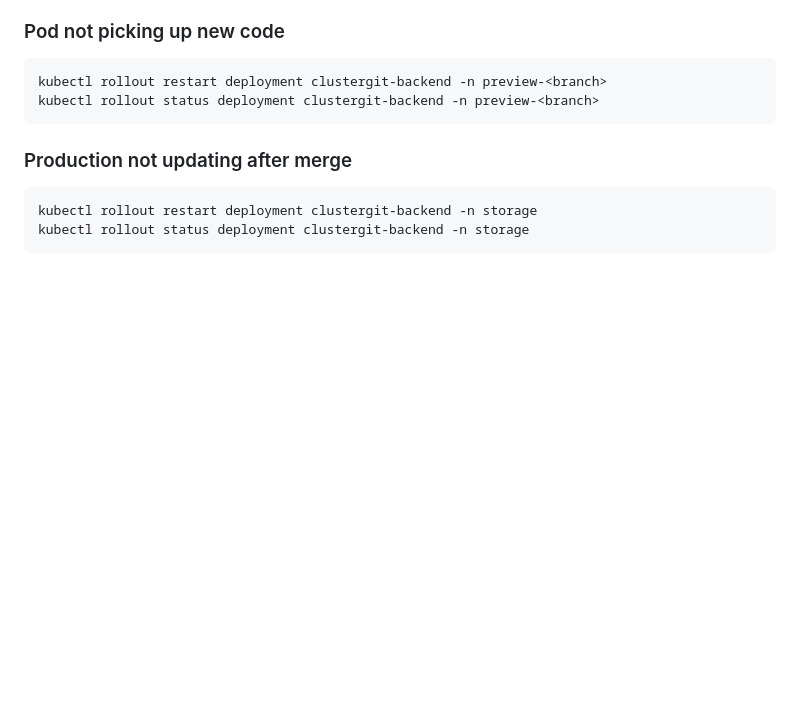
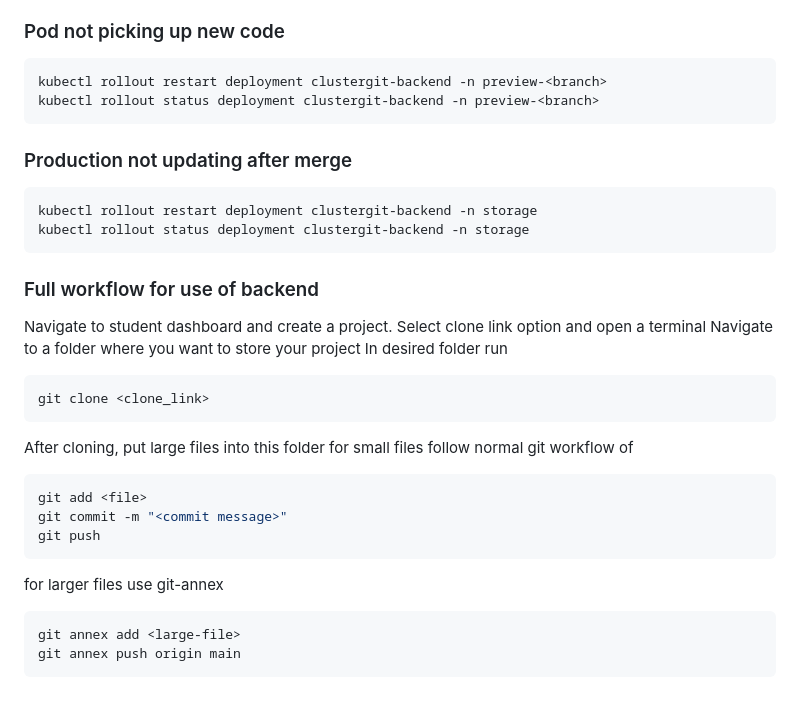
Before and after one commit to LaurenIsLearning/ClusterGit, a Markdown page: README.md, the part around the change. Rendered like a GitHub page; blank space fills up the shorter version.

Commit message:
update readme with guide of workflow

````diff
--- a/README.md
+++ b/README.md
@@ -283,3 +283,29 @@ kubectl rollout status deployment clustergit-backend -n preview-<branch>
 kubectl rollout restart deployment clustergit-backend -n storage
 kubectl rollout status deployment clustergit-backend -n storage
 ```
+
+### Full workflow for use of backend
+
+Navigate to student dashboard and create a project.
+Select clone link option and open a terminal
+Navigate to a folder where you want to store your project
+In desired folder run
+
+```bash
+git clone <clone_link>
+```
+
+After cloning, put large files into this folder
+for small files follow normal git workflow of
+```bash
+git add <file>
+git commit -m "<commit message>"
+git push
+```
+
+for larger files use git-annex
+
+```bash
+git annex add <large-file>
+git annex push origin main
+```
````
